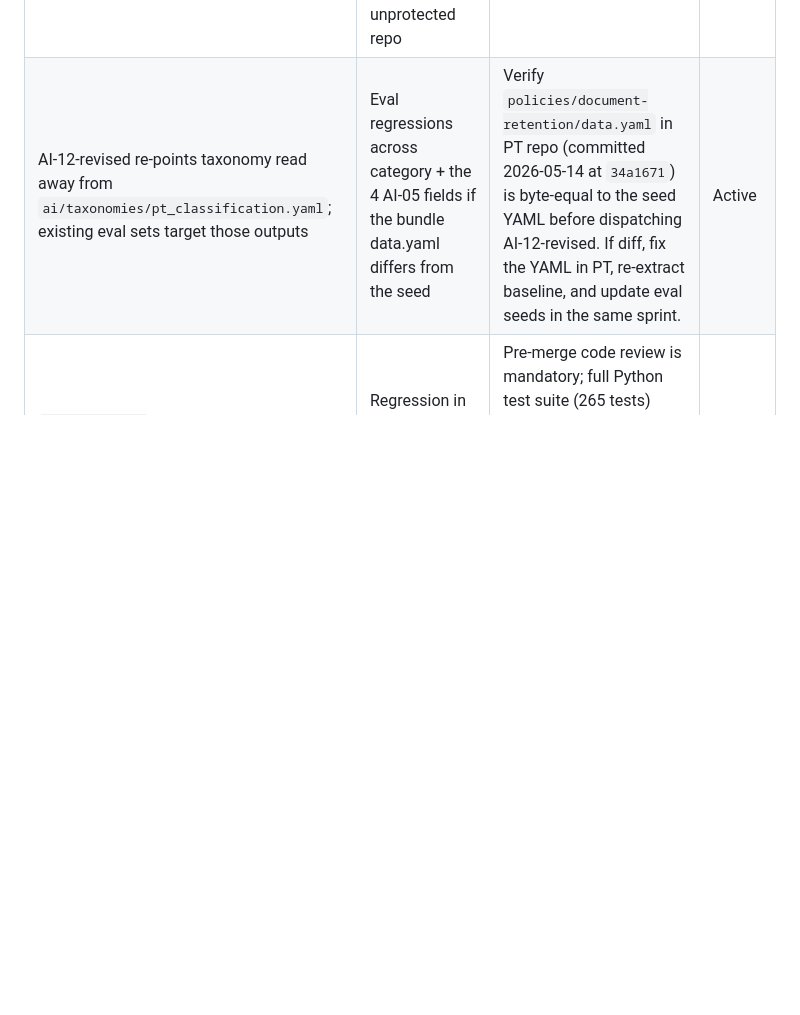
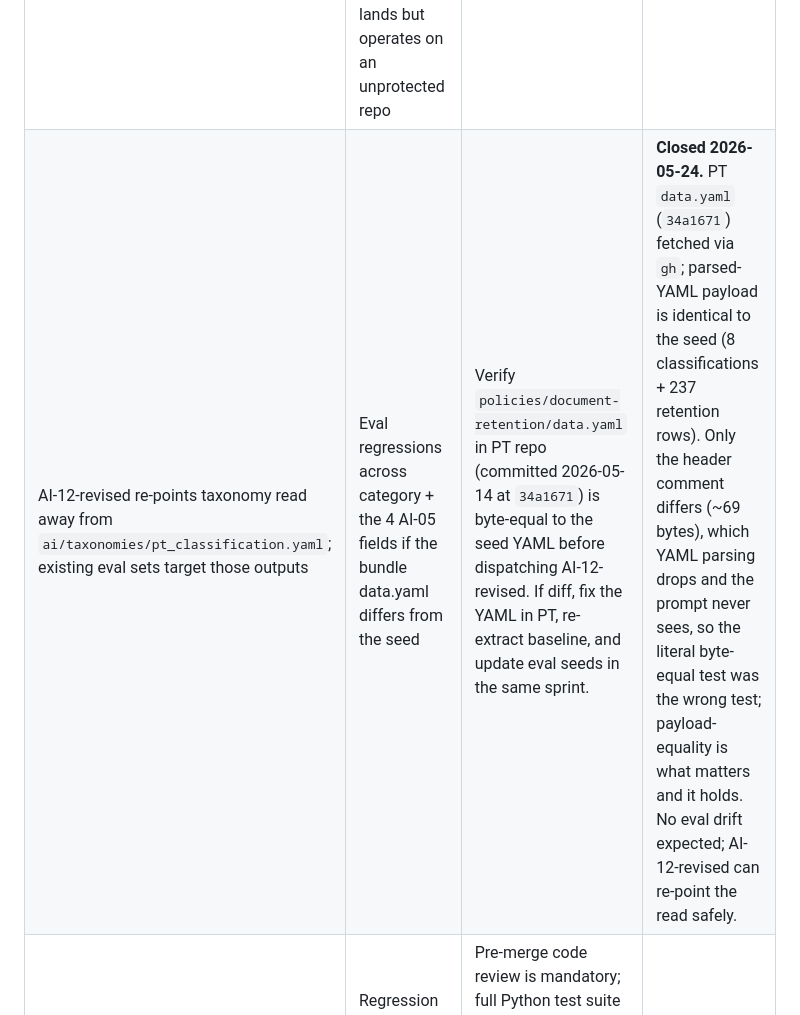
Before and after one commit to robinsoncptdit/policycodex, a Markdown page: internal/PolicyWonk-Week-4-Sprint-Plan.md, the part around the change. Rendered like a GitHub page; blank space fills up the shorter version.

Commit message:
docs: close AI-12-revised eval-drift risk (PT data.yaml payload == seed)
Co-Authored-By: Claude Opus 4.7 (1M context) <noreply@anthropic.com>

```diff
--- a/internal/PolicyWonk-Week-4-Sprint-Plan.md
+++ b/internal/PolicyWonk-Week-4-Sprint-Plan.md
@@ -94,7 +94,7 @@ Ordered by dispatch wave. All P0 for the sprint.
 | APP-08 wizard skeleton spans Wave 1 + Wave 2 (3-day M) and gates APP-09..16 | Wizard work for Weeks 4 + 5 cascades if APP-08 slips | Dispatch APP-08 in Wave 1 alongside the smaller Wave-1 tickets so it has the full week. Wed-noon checkpoint: if APP-08 isn't at "routes + session state working" by then, replan Wed PM and slide APP-09 to Week 5. | Active |
 | OQ-08 PT corpus export keeps slipping (was slipping 3 weeks) | INGEST-06 had no data; Week 5 acceptance at risk; DISC demo corpus uncertain | **Closed 2026-05-24** by descoping: v0.1 is local-folder only and the corpus is the 19 spike PDFs (real PT documents, not synthetic). Residual: AI eval ground-truth stays at ~19 docs for v0.1. | Closed |
 | REPO-08 PT org Team-tier slips past Week 4 | Branch protection unenforced; PRD G3 audit-trail claim at risk for Week-5 lane acceptance; REPO-09 (L2 CI guard) lands but operates on an unprotected repo | **Closed 2026-05-24.** Org on Team; `main` ruleset enforcing (verified via API). REPO-09 now lands on a protected repo. | Closed |
-| AI-12-revised re-points taxonomy read away from `ai/taxonomies/pt_classification.yaml`; existing eval sets target those outputs | Eval regressions across category + the 4 AI-05 fields if the bundle data.yaml differs from the seed | Verify `policies/document-retention/data.yaml` in PT repo (committed 2026-05-14 at `34a1671`) is byte-equal to the seed YAML before dispatching AI-12-revised. If diff, fix the YAML in PT, re-extract baseline, and update eval seeds in the same sprint. | Active |
+| AI-12-revised re-points taxonomy read away from `ai/taxonomies/pt_classification.yaml`; existing eval sets target those outputs | Eval regressions across category + the 4 AI-05 fields if the bundle data.yaml differs from the seed | Verify `policies/document-retention/data.yaml` in PT repo (committed 2026-05-14 at `34a1671`) is byte-equal to the seed YAML before dispatching AI-12-revised. If diff, fix the YAML in PT, re-extract baseline, and update eval seeds in the same sprint. | **Closed 2026-05-24.** PT `data.yaml` (`34a1671`) fetched via `gh`; parsed-YAML payload is identical to the seed (8 classifications + 237 retention rows). Only the header comment differs (~69 bytes), which YAML parsing drops and the prompt never sees, so the literal byte-equal test was the wrong test; payload-equality is what matters and it holds. No eval drift expected; AI-12-revised can re-point the read safely. |
 | `_resolve_repo` refactor (APP-22) touches 5 provider methods that the entire app stack depends on | Regression in the PR-backed edit flow if the helper is wrong | Pre-merge code review is mandatory; full Python test suite (265 tests) must pass on the worktree branch and after merge. Reviewer must verify zero behavior change at the call-site level. | Active |
 | New ticket APP-22 doesn't exist in `PolicyWonk-v0.1-Tickets.md` yet | Subagent dispatch references a ticket the brief can't link to | Scarlet adds the entry first-thing Monday AM as a Cross-Cutting / App-lane hygiene ticket; ~10 min. | Active |
 | Wizard work scope creep | APP-08..16 is the bulk of remaining v0.1 app surface; if any one screen blows up, Week 5 polish window compresses | Each per-screen ticket stays S-sized. If APP-09 reveals shared widgets that need their own ticket, file them as Stretch and accept the Week-5 push-out for that screen only. | Active |
```
